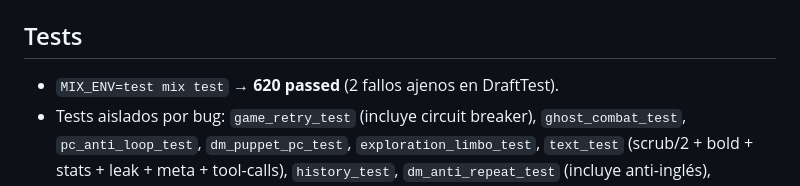
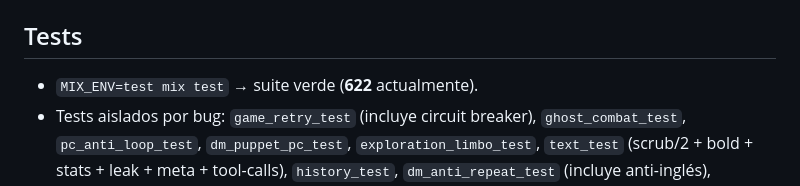
Before and after one commit to akorda-software/dragonex, a Markdown page: docs/FLUJO_PARTIDA.md, the part around the change. Drawn GitHub-style.

Commit message:
docs: suite verde 622 en FLUJO_PARTIDA

```diff
--- a/docs/FLUJO_PARTIDA.md
+++ b/docs/FLUJO_PARTIDA.md
@@ -643,7 +643,7 @@ tópico `dragonex:game:<id>` y re-fetch del snapshot al recibir
 4. Pausar/reanudar cuando haga falta. Logs: `docker logs -f dragonex-app`.
 
 ## Tests
-- `MIX_ENV=test mix test` → **620 passed** (2 fallos ajenos en DraftTest).
+- `MIX_ENV=test mix test` → suite verde (**622** actualmente).
 - Tests aislados por bug: `game_retry_test` (incluye circuit breaker),
   `ghost_combat_test`, `pc_anti_loop_test`, `dm_puppet_pc_test`,
   `exploration_limbo_test`, `text_test` (scrub/2 + bold + stats + leak + meta +
```
